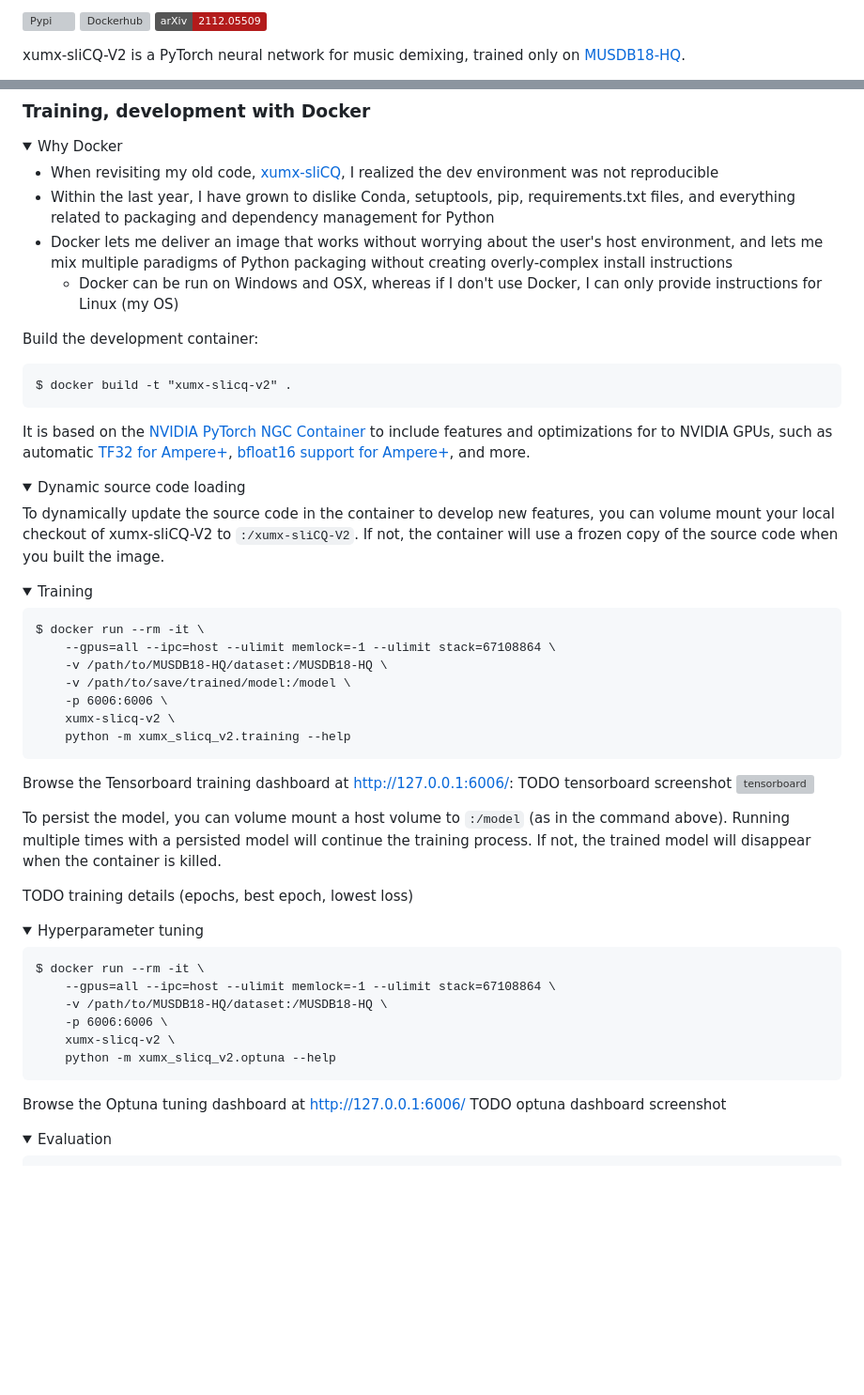
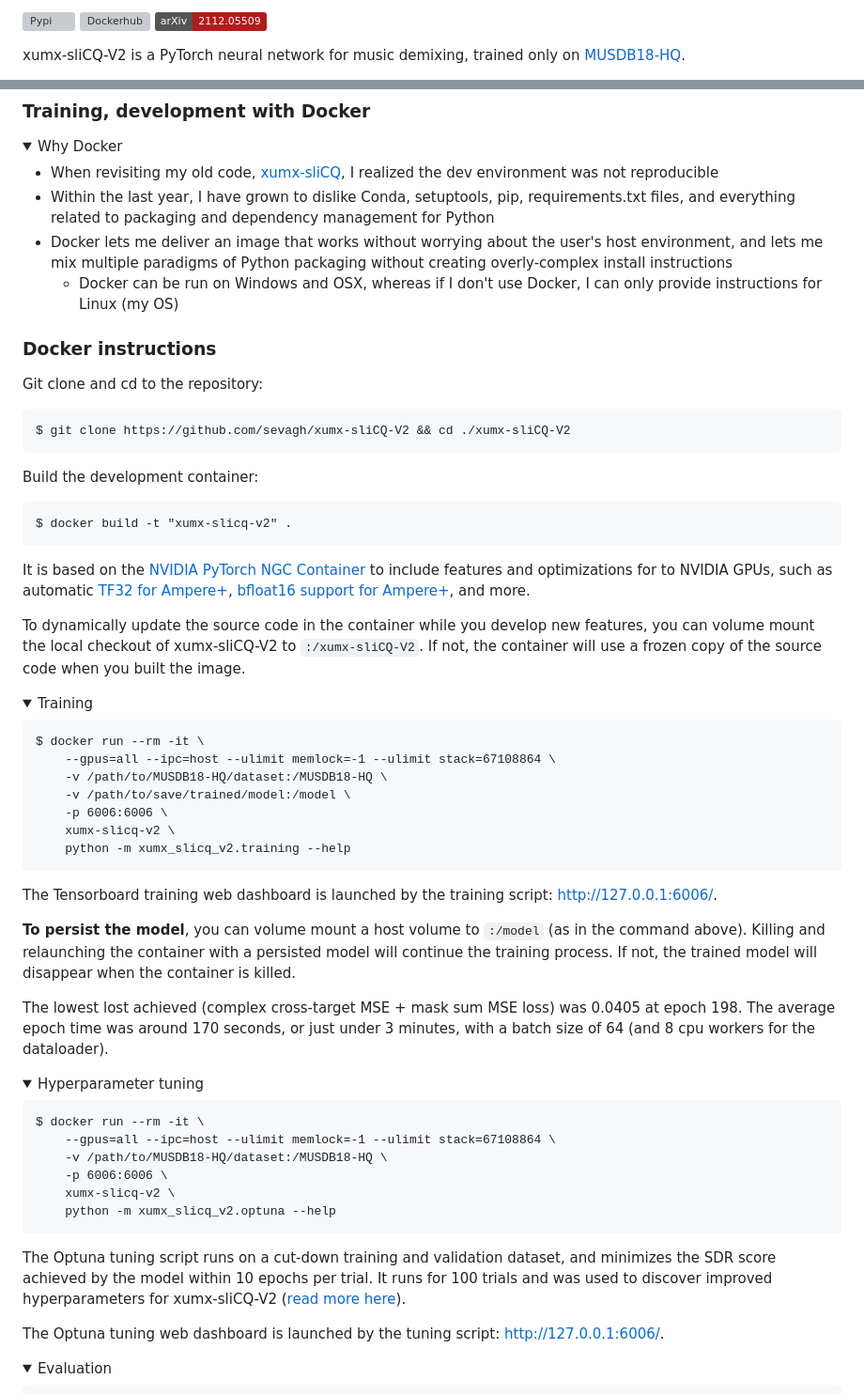
Before and after one commit to sevagh/xumx-sliCQ, a Markdown page: README.md, 2 parts joined by grey strips. Shown at 94% size. Rendered like a GitHub page; folded sections open; badges without logos; blank space fills up the shorter version; grey boxes are pictures that could not be loaded.

````diff
--- a/README.md
+++ b/README.md
@@ -4,7 +4,6 @@
 1. Code
     1. diagrams (inkscape, block spectrograms, try mermaid?)
 1. git tag as "v1.0.0a" when ready
-1. submit to cadenza challenge
 -->
 
 # xumx-sliCQ-V2
@@ -119,6 +118,12 @@ TODO: <https://pytorch.org/TensorRT/getting_started/getting_started_with_python_
     * Docker can be run on Windows and OSX, whereas if I don't use Docker, I can only provide instructions for Linux (my OS)
 </details>
 
+### Docker instructions
+
+Git clone and cd to the repository:
+```
+$ git clone https://github.com/sevagh/xumx-sliCQ-V2 && cd ./xumx-sliCQ-V2
+```
 Build the development container:
 
 ```
@@ -126,12 +131,8 @@ $ docker build -t "xumx-slicq-v2" .
 ```
 It is based on the [NVIDIA PyTorch NGC Container](https://catalog.ngc.nvidia.com/orgs/nvidia/containers/pytorch) to include features and optimizations for to NVIDIA GPUs, such as automatic [TF32 for Ampere+](https://blogs.nvidia.com/blog/2020/05/14/tensorfloat-32-precision-format/), [bfloat16 support for Ampere+](https://docs.nvidia.com/cuda/ampere-tuning-guide/index.html), and more.
 
-<details>
-<summary>Dynamic source code loading</summary>
 
-To dynamically update the source code in the container to develop new features, you can volume mount your local checkout of xumx-sliCQ-V2 to `:/xumx-sliCQ-V2`. If not, the container will use a frozen copy of the source code when you built the image.
-
-</details>
+To dynamically update the source code in the container while you develop new features, you can volume mount the local checkout of xumx-sliCQ-V2 to `:/xumx-sliCQ-V2`. If not, the container will use a frozen copy of the source code when you built the image.
 
 <details>
 <summary>Training</summary>
@@ -146,13 +147,11 @@ $ docker run --rm -it \
     python -m xumx_slicq_v2.training --help
 ```
 
-Browse the Tensorboard training dashboard at <http://127.0.0.1:6006/>:
-TODO tensorboard screenshot
-![tensorboard](.github/tensorboard.png)
+The Tensorboard training web dashboard is launched by the training script: <http://127.0.0.1:6006/>.
 
-To persist the model, you can volume mount a host volume to `:/model` (as in the command above). Running multiple times with a persisted model will continue the training process. If not, the trained model will disappear when the container is killed.
+**To persist the model**, you can volume mount a host volume to `:/model` (as in the command above). Killing and relaunching the container with a persisted model will continue the training process. If not, the trained model will disappear when the container is killed.
 
-TODO training details (epochs, best epoch, lowest loss)
+The lowest lost achieved (complex cross-target MSE + mask sum MSE loss) was 0.0405 at epoch 198. The average epoch time was around 170 seconds, or just under 3 minutes, with a batch size of 64 (and 8 cpu workers for the dataloader).
 
 </details>
 
@@ -167,8 +166,10 @@ $ docker run --rm -it \
     xumx-slicq-v2 \
     python -m xumx_slicq_v2.optuna --help
 ```
-Browse the Optuna tuning dashboard at <http://127.0.0.1:6006/>
-TODO optuna dashboard screenshot
+
+The Optuna tuning script runs on a cut-down training and validation dataset, and minimizes the SDR score achieved by the model within 10 epochs per trial. It runs for 100 trials and was used to discover improved hyperparameters for xumx-sliCQ-V2 ([read more here](#improvements-over-xumx-slicq)).
+
+The Optuna tuning web dashboard is launched by the tuning script: <http://127.0.0.1:6006/>.
 
 </details>
 
````
Also changed, not shown: other parts of README.md (+49 -20 lines), .github/slicq_overlap_improved.png (added), 3 other files.
